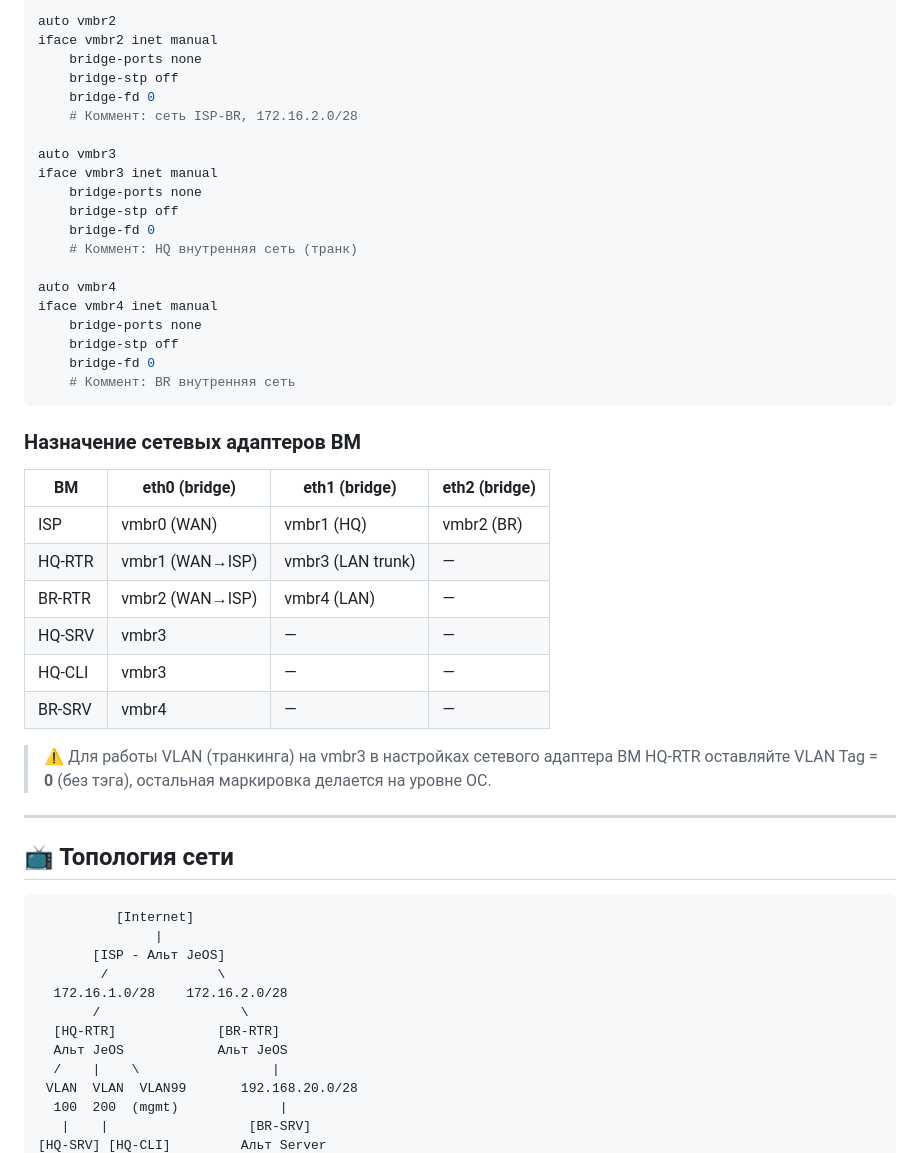
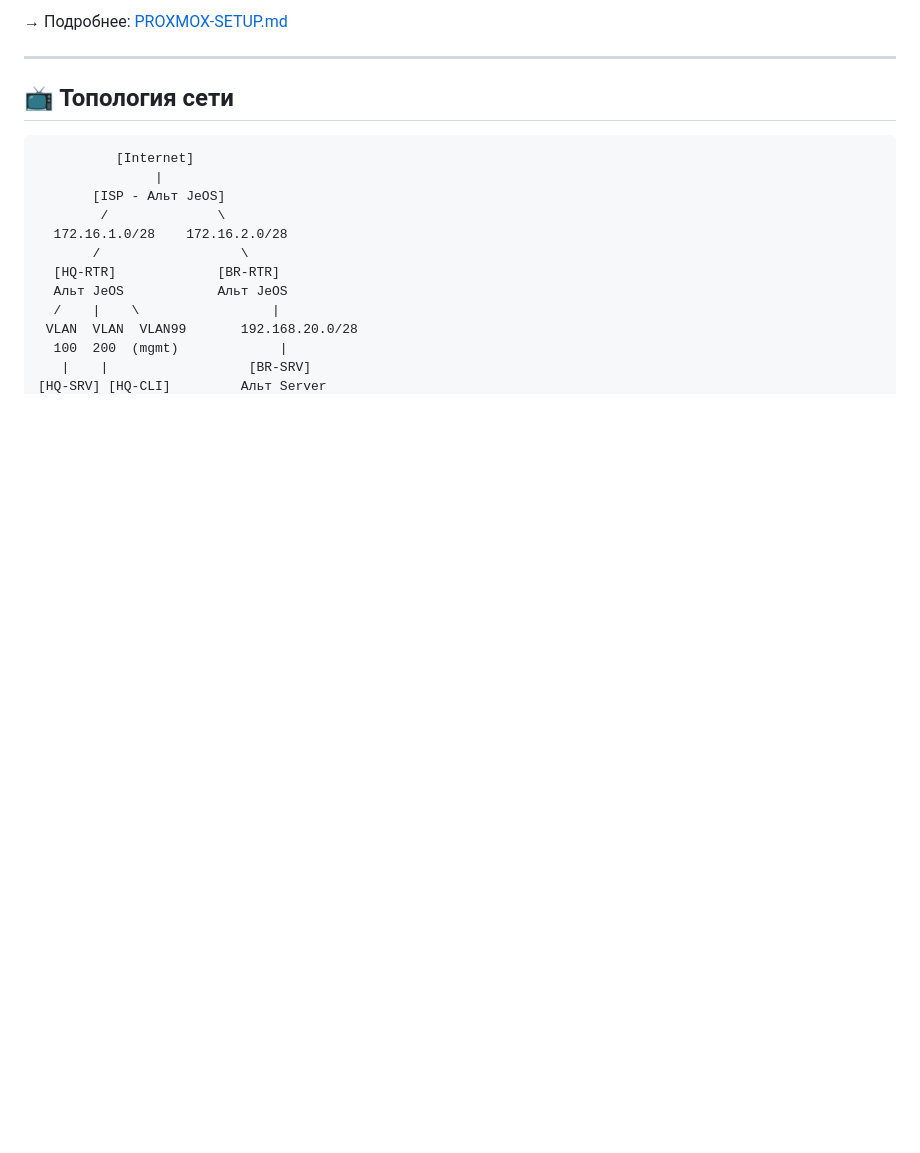
Before and after one commit to 20XMAS24/de-09-02-06-guide, a Markdown page: README.md, the part around one of its changes. Drawn GitHub-style; blank space fills up the shorter version.

````diff
--- a/README.md
+++ b/README.md
@@ -46,38 +70,5 @@ iface vmbr1 inet manual
 
-auto vmbr2
-iface vmbr2 inet manual
-    bridge-ports none
-    bridge-stp off
-    bridge-fd 0
-    # Коммент: сеть ISP-BR, 172.16.2.0/28
-
-auto vmbr3
-iface vmbr3 inet manual
-    bridge-ports none
-    bridge-stp off
-    bridge-fd 0
-    # Коммент: HQ внутренняя сеть (транк)
-
-auto vmbr4
-iface vmbr4 inet manual
-    bridge-ports none
-    bridge-stp off
-    bridge-fd 0
-    # Коммент: BR внутренняя сеть
-```
-
-### Назначение сетевых адаптеров ВМ
-
-| ВМ | eth0 (bridge) | eth1 (bridge) | eth2 (bridge) |
-|---|---|---|---|
-| ISP | vmbr0 (WAN) | vmbr1 (HQ) | vmbr2 (BR) |
-| HQ-RTR | vmbr1 (WAN→ISP) | vmbr3 (LAN trunk) | — |
-| BR-RTR | vmbr2 (WAN→ISP) | vmbr4 (LAN) | — |
-| HQ-SRV | vmbr3 | — | — |
-| HQ-CLI | vmbr3 | — | — |
-| BR-SRV | vmbr4 | — | — |
-
-> ⚠️ Для работы VLAN (транкинга) на vmbr3 в настройках сетевого адаптера ВМ HQ-RTR оставляйте VLAN Tag = **0** (без тэга), остальная маркировка делается на уровне ОС.
+→ Подробнее: [PROXMOX-SETUP.md](PROXMOX-SETUP.md)
 
 ---
 
````
Also changed, not shown: other parts of README.md (+89 -47 lines).
